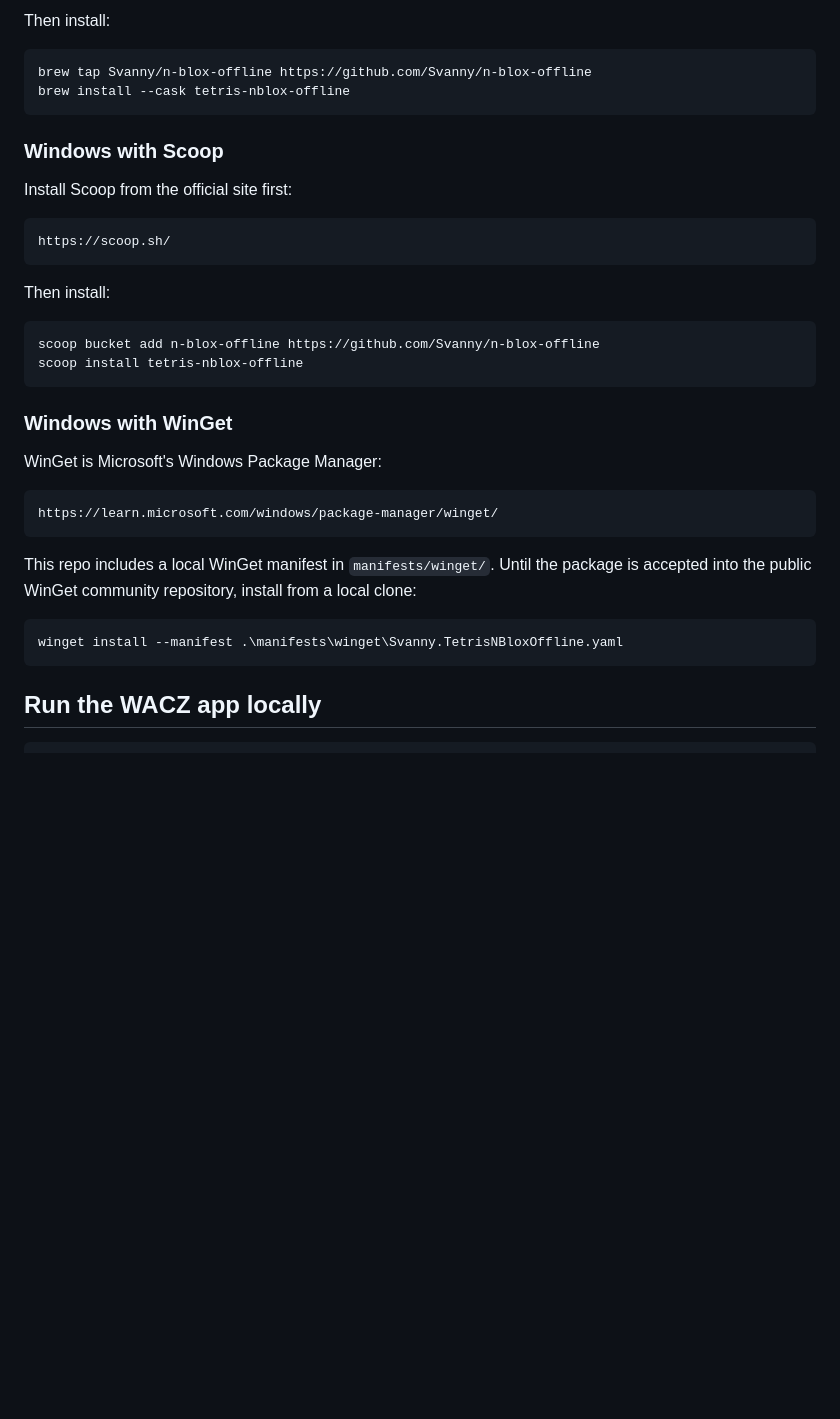
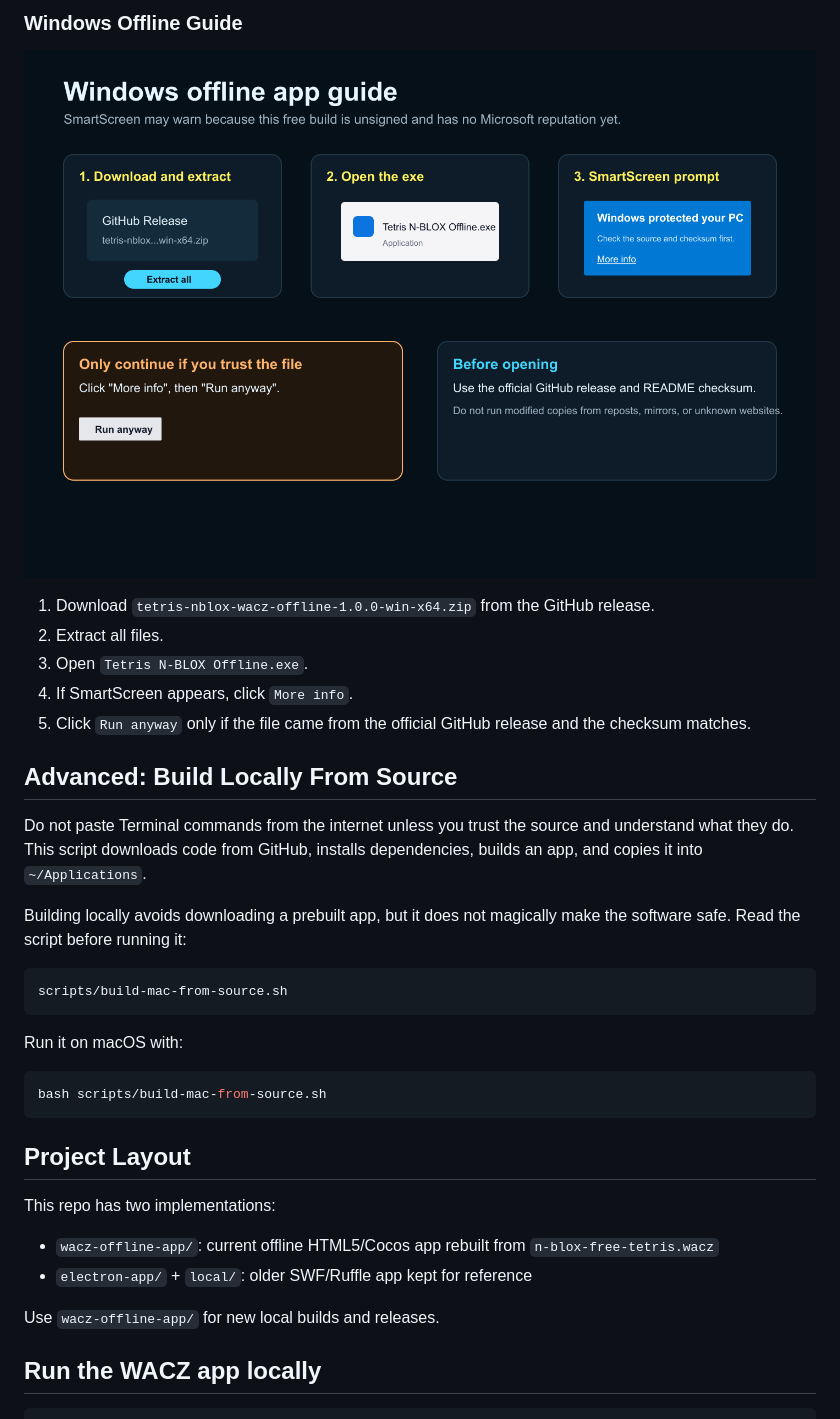
Before and after one commit to Svanny/n-blox-offline, a Markdown page: README.md, the part around one of its changes. GitHub-like rendering; pictures changed too: docs/install-guide/windows-open-guide.png (added); blank space fills up the shorter version.

````diff
--- a/README.md
+++ b/README.md
@@ -35,40 +55,39 @@ https://brew.sh/
 ```
 
-Then install:
+### Windows Offline Guide
+
+![Illustrated Windows guide for opening the unsigned app](docs/install-guide/windows-open-guide.png)
+
+1. Download `tetris-nblox-wacz-offline-1.0.0-win-x64.zip` from the GitHub release.
+2. Extract all files.
+3. Open `Tetris N-BLOX Offline.exe`.
+4. If SmartScreen appears, click `More info`.
+5. Click `Run anyway` only if the file came from the official GitHub release and the checksum matches.
+
+## Advanced: Build Locally From Source
+
+Do not paste Terminal commands from the internet unless you trust the source and understand what they do. This script downloads code from GitHub, installs dependencies, builds an app, and copies it into `~/Applications`.
+
+Building locally avoids downloading a prebuilt app, but it does not magically make the software safe. Read the script before running it:
+
+```text
+scripts/build-mac-from-source.sh
+```
+
+Run it on macOS with:
 
 ```bash
-brew tap Svanny/n-blox-offline https://github.com/Svanny/n-blox-offline
-brew install --cask tetris-nblox-offline
+bash scripts/build-mac-from-source.sh
 ```
 
-### Windows with Scoop
+## Project Layout
 
-Install Scoop from the official site first:
+This repo has two implementations:
 
-```text
-https://scoop.sh/
-```
+- `wacz-offline-app/`: current offline HTML5/Cocos app rebuilt from `n-blox-free-tetris.wacz`
+- `electron-app/` + `local/`: older SWF/Ruffle app kept for reference
 
-Then install:
-
-```powershell
-scoop bucket add n-blox-offline https://github.com/Svanny/n-blox-offline
-scoop install tetris-nblox-offline
-```
-
-### Windows with WinGet
-
-WinGet is Microsoft's Windows Package Manager:
-
-```text
-https://learn.microsoft.com/windows/package-manager/winget/
-```
-
-This repo includes a local WinGet manifest in `manifests/winget/`. Until the package is accepted into the public WinGet community repository, install from a local clone:
-
-```powershell
-winget install --manifest .\manifests\winget\Svanny.TetrisNBloxOffline.yaml
-```
+Use `wacz-offline-app/` for new local builds and releases.
 
 ## Run the WACZ app locally
 
````
Also changed, not shown: other parts of README.md (+31 -11 lines), releases/v1.0.0.md (+23 -18 lines), docs/install-guide/macos-open-guide.png (added), 8 other files.
